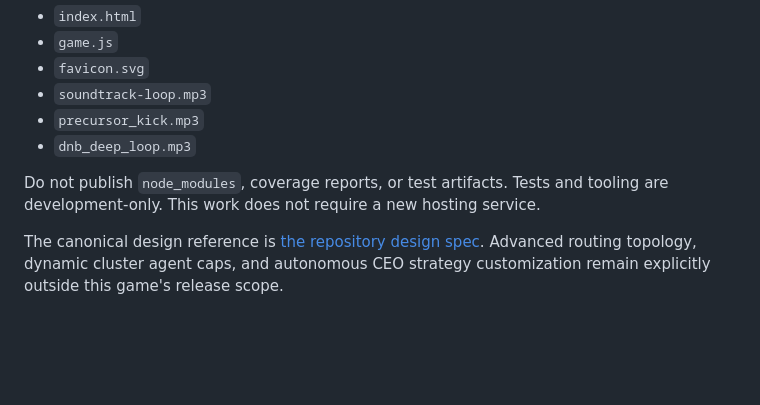
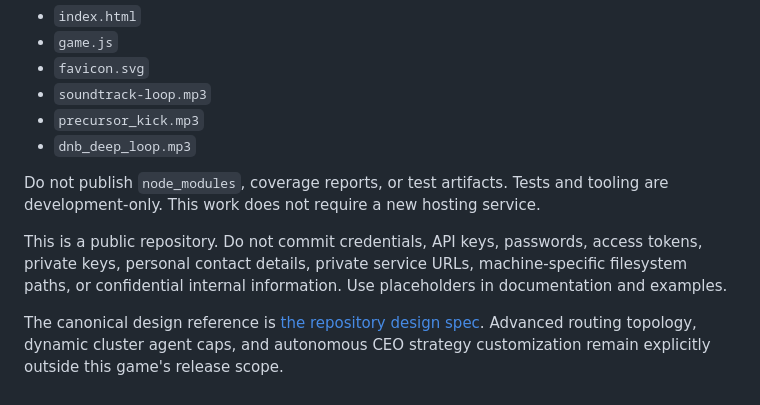
Before and after one commit to sneezinggiraffe/sneezinggiraffe.github.io, a Markdown page: onemoretask/README.md, the part around the change. Rendered like a GitHub page; blank space fills up the shorter version.

Commit message:
docs: document public repository content restrictions

```diff
--- a/onemoretask/README.md
+++ b/onemoretask/README.md
@@ -98,4 +98,6 @@ Run `npm run check`, then publish the static runtime files through the repositor
 
 Do not publish `node_modules`, coverage reports, or test artifacts. Tests and tooling are development-only. This work does not require a new hosting service.
 
+This is a public repository. Do not commit credentials, API keys, passwords, access tokens, private keys, personal contact details, private service URLs, machine-specific filesystem paths, or confidential internal information. Use placeholders in documentation and examples.
+
 The canonical design reference is [the repository design spec](../DESIGN.md). Advanced routing topology, dynamic cluster agent caps, and autonomous CEO strategy customization remain explicitly outside this game's release scope.
```
